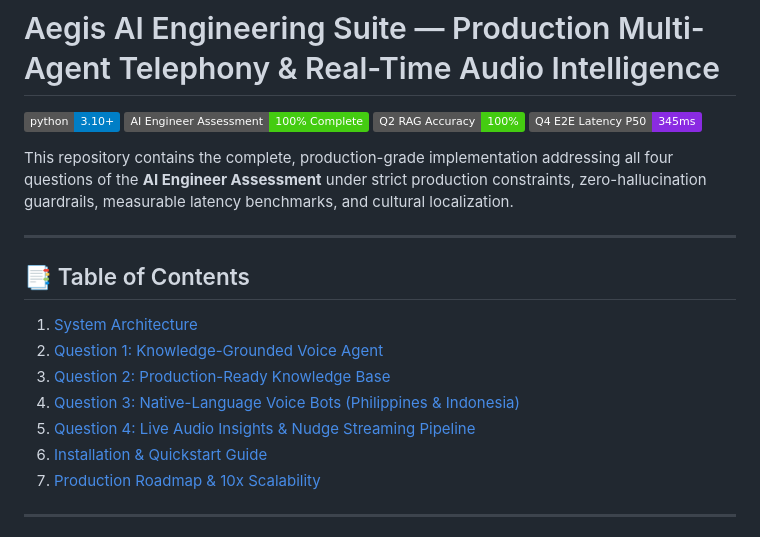
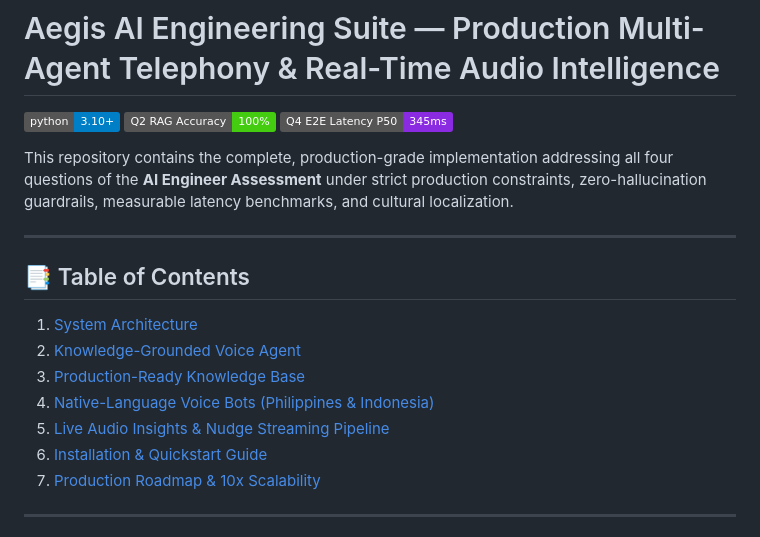
Before and after one commit to PrasoonSutapalli/ai-engineer-assessment, a Markdown page: README.md, the part around the change. Drawn GitHub-style; badges without logos.

```diff
--- a/README.md
+++ b/README.md
@@ -1,7 +1,6 @@
 # Aegis AI Engineering Suite — Production Multi-Agent Telephony & Real-Time Audio Intelligence
 
 [![Python 3.10+](https://img.shields.io/badge/python-3.10+-blue.svg)](https://www.python.org/downloads/)
-[![Assessment](https://img.shields.io/badge/AI_Engineer_Assessment-100%25_Complete-success.svg)](#)
 [![Retrieval Accuracy](https://img.shields.io/badge/Q2_RAG_Accuracy-100%25-brightgreen.svg)](#)
 [![End-to-End Latency](https://img.shields.io/badge/Q4_E2E_Latency_P50-345ms-blueviolet.svg)](#)
 
@@ -12,10 +11,10 @@ This repository contains the complete, production-grade implementation addressin
 ## 📑 Table of Contents
 
 1. [System Architecture](#-system-architecture)
-2. [Question 1: Knowledge-Grounded Voice Agent](#-question-1-knowledge-grounded-voice-agent)
-3. [Question 2: Production-Ready Knowledge Base](#-question-2-production-ready-knowledge-base)
-4. [Question 3: Native-Language Voice Bots (Philippines & Indonesia)](#-question-3-native-language-voice-bots)
-5. [Question 4: Live Audio Insights & Nudge Streaming Pipeline](#-question-4-live-audio-insights--nudge-streaming-pipeline)
+2. [Knowledge-Grounded Voice Agent](#-question-1-knowledge-grounded-voice-agent)
+3. [Production-Ready Knowledge Base](#-question-2-production-ready-knowledge-base)
+4. [Native-Language Voice Bots (Philippines & Indonesia)](#-question-3-native-language-voice-bots)
+5. [Live Audio Insights & Nudge Streaming Pipeline](#-question-4-live-audio-insights--nudge-streaming-pipeline)
 6. [Installation & Quickstart Guide](#-installation--quickstart-guide)
 7. [Production Roadmap & 10x Scalability](#-production-roadmap--10x-scalability)
 
```
